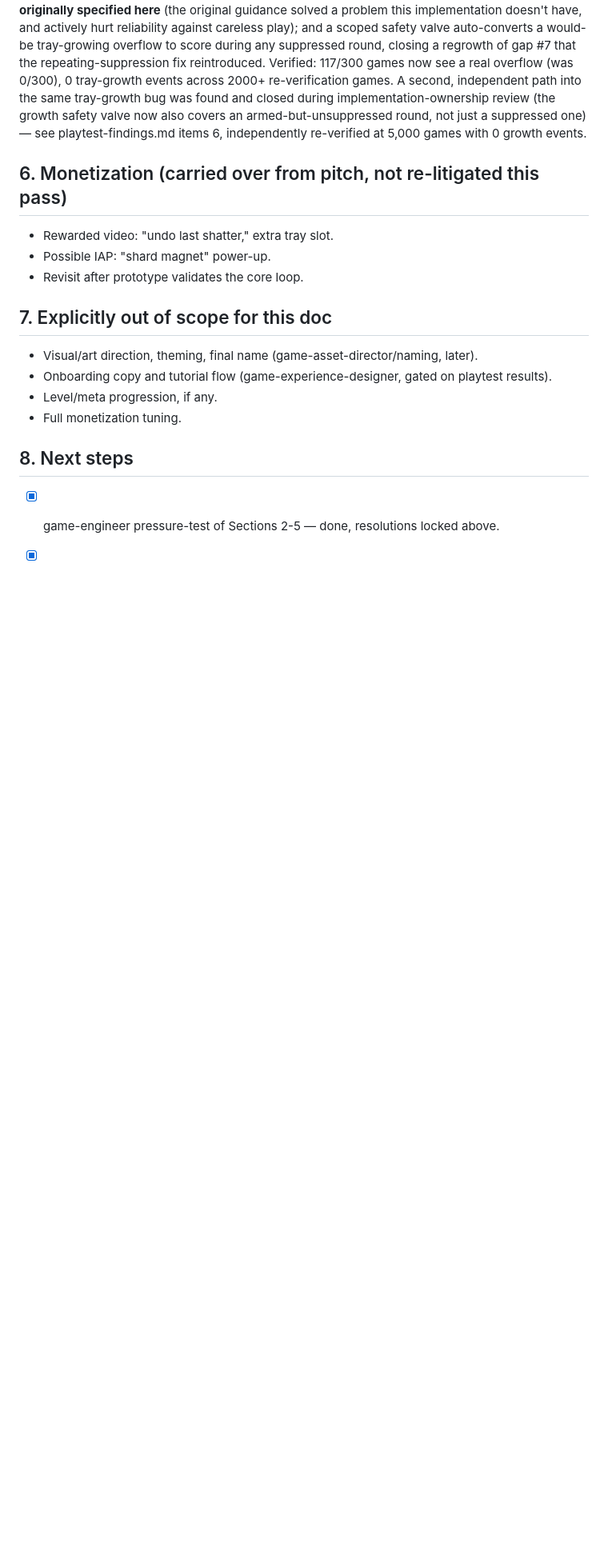
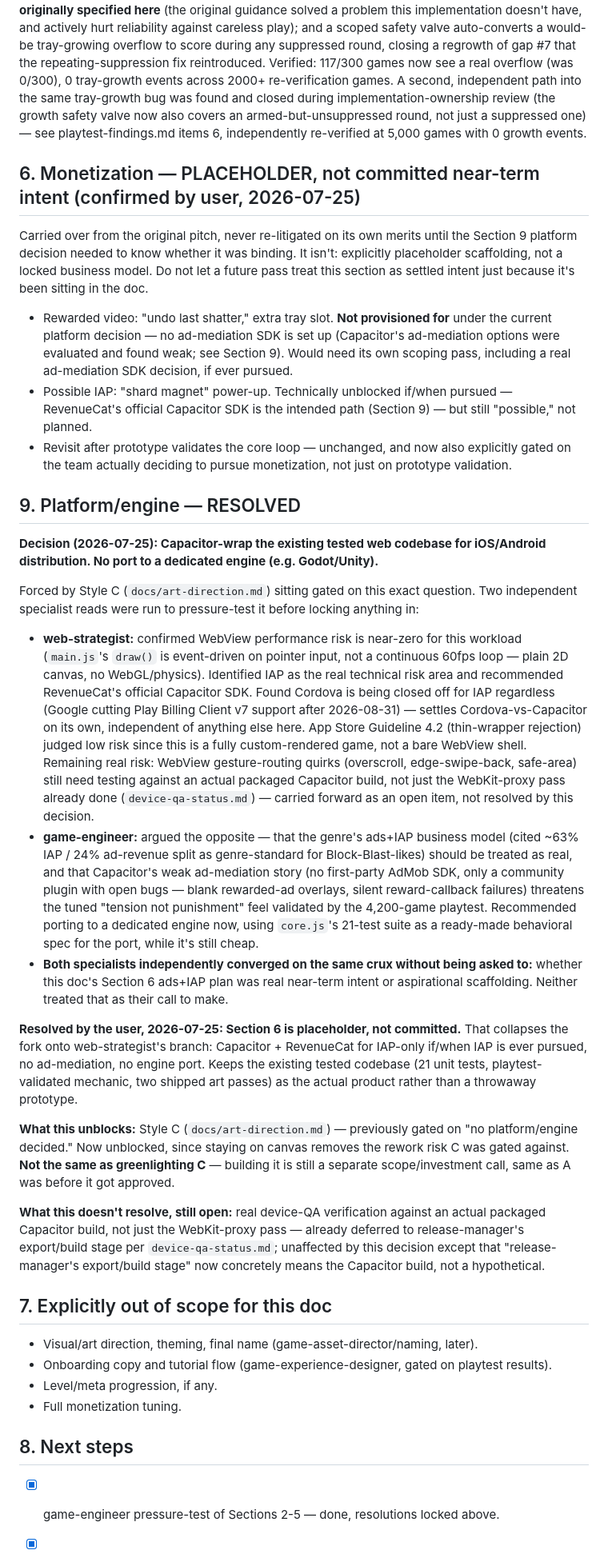
Before and after one commit to Hakd0g23/Fracture, a Markdown page: docs/design-doc-skeleton.md, the part around the change. Shown at 80% size. Rendered like a GitHub page; blank space fills up the shorter version.

Commit message:
Record platform/engine decision: Capacitor-wrap, no port; mark Section 6 monetization as placeholder
Resolves the fork Style C was gated on. Two-specialist second opinion
(web-strategist vs. game-engineer) both independently converged on the
same crux -- whether design-doc Section 6's ads+IAP plan was real
near-term intent or aspirational scaffolding. User confirmed: placeholder,
not committed. That collapses the decision onto web-strategist's branch:
Capacitor + RevenueCat for IAP-only if/when ever pursued, no ad-mediation,
no engine port.

- design-doc-skeleton.md: Section 6 marked placeholder/not committed;
  new Section 9 records the full decision trail.
- art-direction.md: status checklist updated (debugger implementation-
  ownership pass PASS; C's platform gate cleared, not yet greenlit).

Docs-only change, 21/21 tests unaffected.

Co-Authored-By: Claude Sonnet 5 <noreply@anthropic.com>

```diff
--- a/docs/design-doc-skeleton.md
+++ b/docs/design-doc-skeleton.md
@@ -57,10 +57,25 @@ Block Blast's timer exists because clearing is strictly good there. Fracture mak
 
 **REVISION (post-launch fix, see playtest-findings.md items 4-5):** the guard rail as originally specified above (queue<=2 range, 2nd/3rd tray slot) shipped with a bug — it only actually permitted overflow for 4-line/3-shard combos, but `planOnboardingArm` was arming mostly 3-line/2-shard combos, which are mathematically incapable of ever overflowing. Fixed: the safe queue level is now an *exact* per-combo-size match, not a range; drain suppression now repeats across refills (up to a bounded max) instead of firing once; the scripted piece is dealt to **tray slot 0, not 2nd/3rd as originally specified here** (the original guidance solved a problem this implementation doesn't have, and actively hurt reliability against careless play); and a scoped safety valve auto-converts a would-be tray-growing overflow to score during any suppressed round, closing a regrowth of gap #7 that the repeating-suppression fix reintroduced. Verified: 117/300 games now see a real overflow (was 0/300), 0 tray-growth events across 2000+ re-verification games. A second, independent path into the same tray-growth bug was found and closed during implementation-ownership review (the growth safety valve now also covers an armed-but-unsuppressed round, not just a suppressed one) — see playtest-findings.md items 6, independently re-verified at 5,000 games with 0 growth events.
 
-## 6. Monetization (carried over from pitch, not re-litigated this pass)
-- Rewarded video: "undo last shatter," extra tray slot.
-- Possible IAP: "shard magnet" power-up.
-- Revisit after prototype validates the core loop.
+## 6. Monetization — PLACEHOLDER, not committed near-term intent (confirmed by user, 2026-07-25)
+Carried over from the original pitch, never re-litigated on its own merits until the Section 9 platform decision needed to know whether it was binding. It isn't: explicitly placeholder scaffolding, not a locked business model. Do not let a future pass treat this section as settled intent just because it's been sitting in the doc.
+- Rewarded video: "undo last shatter," extra tray slot. **Not provisioned for** under the current platform decision — no ad-mediation SDK is set up (Capacitor's ad-mediation options were evaluated and found weak; see Section 9). Would need its own scoping pass, including a real ad-mediation SDK decision, if ever pursued.
+- Possible IAP: "shard magnet" power-up. Technically unblocked if/when pursued — RevenueCat's official Capacitor SDK is the intended path (Section 9) — but still "possible," not planned.
+- Revisit after prototype validates the core loop — unchanged, and now also explicitly gated on the team actually deciding to pursue monetization, not just on prototype validation.
+
+## 9. Platform/engine — RESOLVED
+**Decision (2026-07-25): Capacitor-wrap the existing tested web codebase for iOS/Android distribution. No port to a dedicated engine (e.g. Godot/Unity).**
+
+Forced by Style C (`docs/art-direction.md`) sitting gated on this exact question. Two independent specialist reads were run to pressure-test it before locking anything in:
+- **web-strategist:** confirmed WebView performance risk is near-zero for this workload (`main.js`'s `draw()` is event-driven on pointer input, not a continuous 60fps loop — plain 2D canvas, no WebGL/physics). Identified IAP as the real technical risk area and recommended RevenueCat's official Capacitor SDK. Found Cordova is being closed off for IAP regardless (Google cutting Play Billing Client v7 support after 2026-08-31) — settles Cordova-vs-Capacitor on its own, independent of anything else here. App Store Guideline 4.2 (thin-wrapper rejection) judged low risk since this is a fully custom-rendered game, not a bare WebView shell. Remaining real risk: WebView gesture-routing quirks (overscroll, edge-swipe-back, safe-area) still need testing against an actual packaged Capacitor build, not just the WebKit-proxy pass already done (`device-qa-status.md`) — carried forward as an open item, not resolved by this decision.
+- **game-engineer:** argued the opposite — that the genre's ads+IAP business model (cited ~63% IAP / 24% ad-revenue split as genre-standard for Block-Blast-likes) should be treated as real, and that Capacitor's weak ad-mediation story (no first-party AdMob SDK, only a community plugin with open bugs — blank rewarded-ad overlays, silent reward-callback failures) threatens the tuned "tension not punishment" feel validated by the 4,200-game playtest. Recommended porting to a dedicated engine now, using `core.js`'s 21-test suite as a ready-made behavioral spec for the port, while it's still cheap.
+- **Both specialists independently converged on the same crux without being asked to:** whether this doc's Section 6 ads+IAP plan was real near-term intent or aspirational scaffolding. Neither treated that as their call to make.
+
+**Resolved by the user, 2026-07-25: Section 6 is placeholder, not committed.** That collapses the fork onto web-strategist's branch: Capacitor + RevenueCat for IAP-only if/when IAP is ever pursued, no ad-mediation, no engine port. Keeps the existing tested codebase (21 unit tests, playtest-validated mechanic, two shipped art passes) as the actual product rather than a throwaway prototype.
+
+**What this unblocks:** Style C (`docs/art-direction.md`) — previously gated on "no platform/engine decided." Now unblocked, since staying on canvas removes the rework risk C was gated against. **Not the same as greenlighting C** — building it is still a separate scope/investment call, same as A was before it got approved.
+
+**What this doesn't resolve, still open:** real device-QA verification against an actual packaged Capacitor build, not just the WebKit-proxy pass — already deferred to release-manager's export/build stage per `device-qa-status.md`; unaffected by this decision except that "release-manager's export/build stage" now concretely means the Capacitor build, not a hypothetical.
 
 ## 7. Explicitly out of scope for this doc
 - Visual/art direction, theming, final name (game-asset-director/naming, later).
```
Also changed, not shown: docs/art-direction.md (+5 -2 lines).
